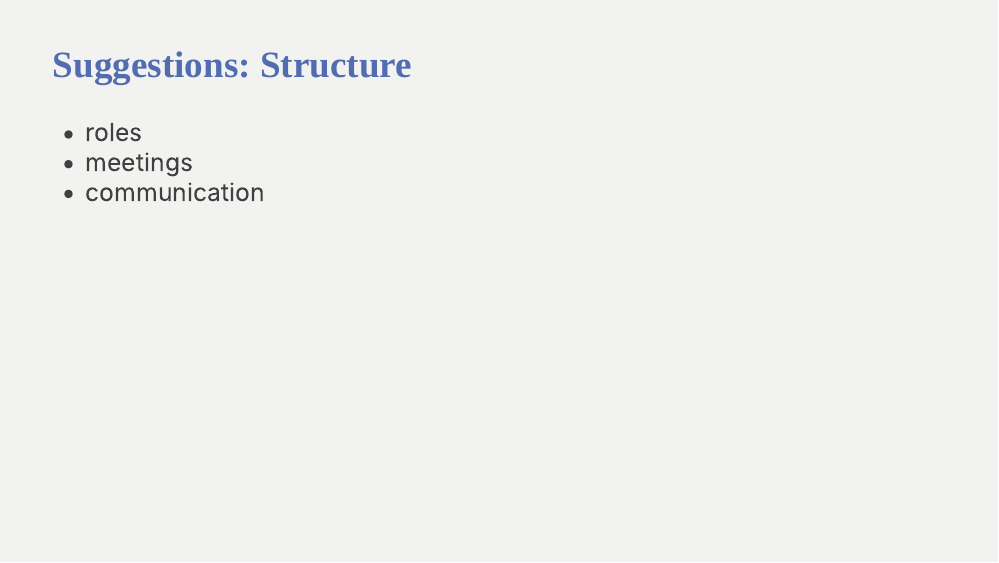
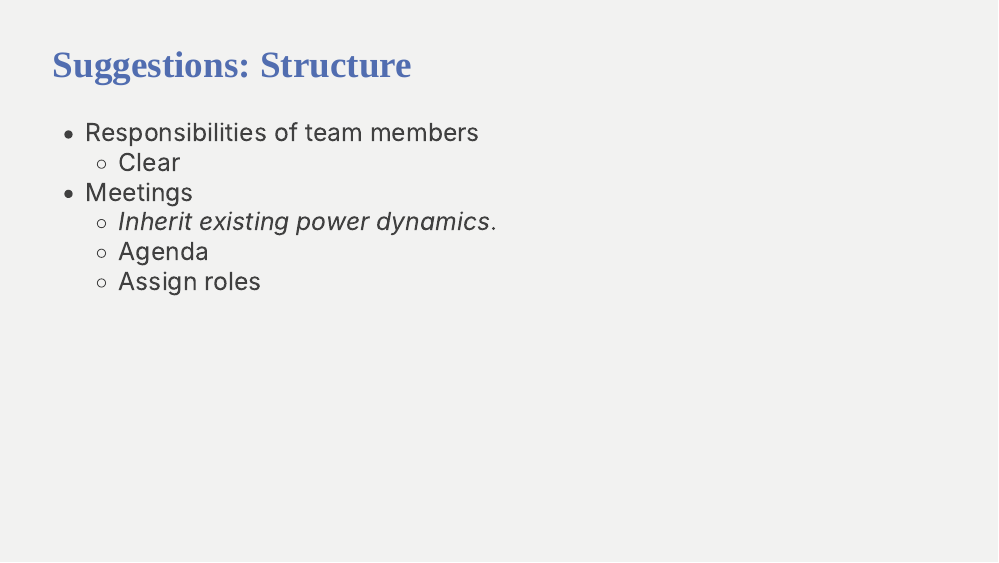
Before and after one commit to andrewpbray/stat-374-materials, an R Markdown document (teaching-as-a-team.Rmd): page 23 of 23. Rendered offline with R 4.5, knitr and Pandoc, with nearby package versions; the slides are laid out offline by our stand-in for remark.js, each with all of its steps uncovered, in fonts that may differ from those the slides ask for, and without slide numbers, shadows or browser add-ons; some code elsewhere in the file could not run offline.

Commit message:
add bullets

```diff
--- a/teaching-as-a-team.Rmd
+++ b/teaching-as-a-team.Rmd
@@ -271,6 +271,9 @@ Consider a specific aspect of or incident in your working relationship with your
 ---
 ## Suggestions: Structure
 
-- roles
-- meetings
-- communication
+- Responsibilities of team members
+  - Clear
+- Meetings
+  - _Inherit existing power dynamics_.
+  - Agenda
+  - Assign roles
```
